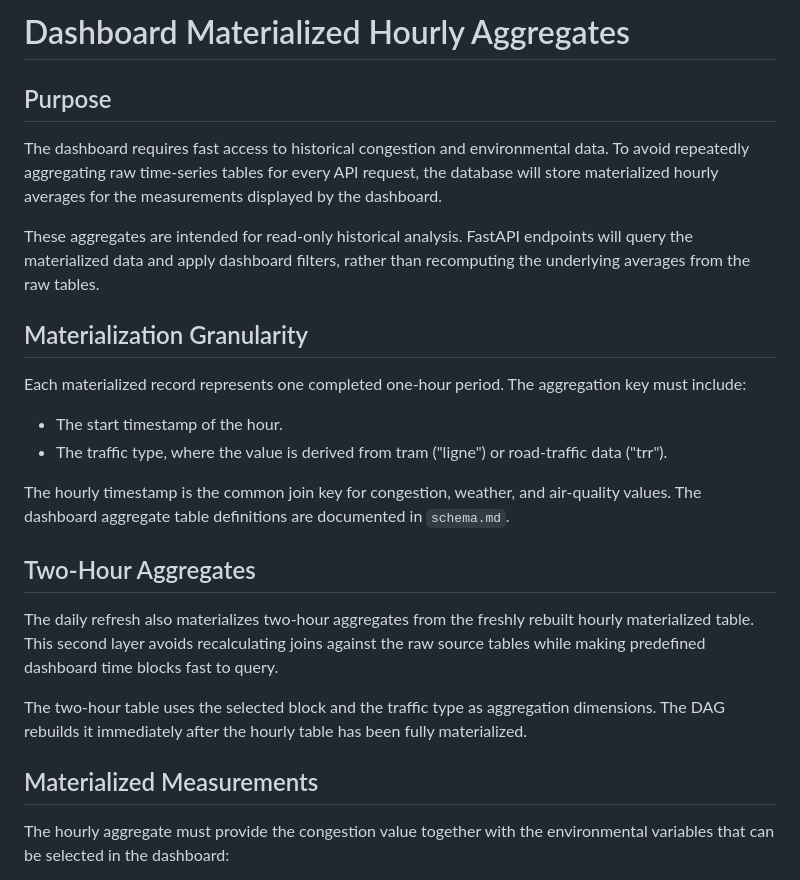
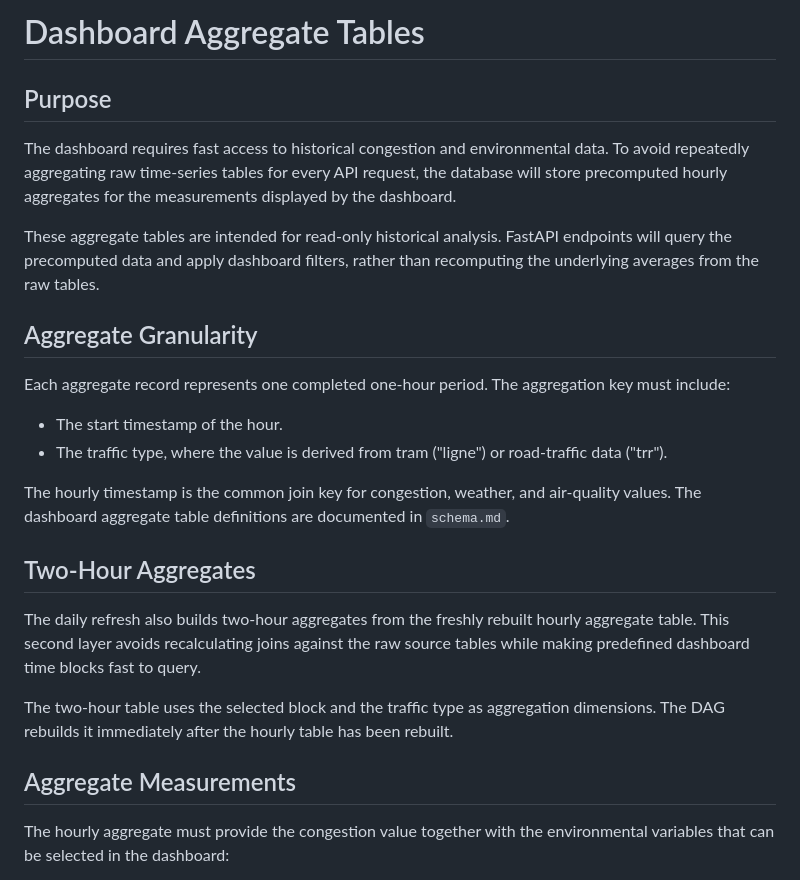
Before and after one commit to emmy-villard/m-tram, a Markdown page: docs/dashboard-materialized-aggregates.md, the part around one of its changes. Rendered like a GitHub page.

```diff
--- a/docs/dashboard-materialized-aggregates.md
+++ b/docs/dashboard-materialized-aggregates.md
@@ -1,14 +1,14 @@
-# Dashboard Materialized Hourly Aggregates
+# Dashboard Aggregate Tables
 
 ## Purpose
 
-The dashboard requires fast access to historical congestion and environmental data. To avoid repeatedly aggregating raw time-series tables for every API request, the database will store materialized hourly averages for the measurements displayed by the dashboard.
+The dashboard requires fast access to historical congestion and environmental data. To avoid repeatedly aggregating raw time-series tables for every API request, the database will store precomputed hourly aggregates for the measurements displayed by the dashboard.
 
-These aggregates are intended for read-only historical analysis. FastAPI endpoints will query the materialized data and apply dashboard filters, rather than recomputing the underlying averages from the raw tables.
+These aggregate tables are intended for read-only historical analysis. FastAPI endpoints will query the precomputed data and apply dashboard filters, rather than recomputing the underlying averages from the raw tables.
 
-## Materialization Granularity
+## Aggregate Granularity
 
-Each materialized record represents one completed one-hour period. The aggregation key must include:
+Each aggregate record represents one completed one-hour period. The aggregation key must include:
 
 - The start timestamp of the hour.
 - The traffic type, where the value is derived from tram ("ligne") or road-traffic data ("trr").
@@ -17,11 +17,11 @@ The hourly timestamp is the common join key for congestion, weather, and air-qua
 
 ## Two-Hour Aggregates
 
-The daily refresh also materializes two-hour aggregates from the freshly rebuilt hourly materialized table. This second layer avoids recalculating joins against the raw source tables while making predefined dashboard time blocks fast to query.
+The daily refresh also builds two-hour aggregates from the freshly rebuilt hourly aggregate table. This second layer avoids recalculating joins against the raw source tables while making predefined dashboard time blocks fast to query.
 
-The two-hour table uses the selected block and the traffic type as aggregation dimensions. The DAG rebuilds it immediately after the hourly table has been fully materialized.
+The two-hour table uses the selected block and the traffic type as aggregation dimensions. The DAG rebuilds it immediately after the hourly table has been rebuilt.
 
-## Materialized Measurements
+## Aggregate Measurements
 
 The hourly aggregate must provide the congestion value together with the environmental variables that can be selected in the dashboard:
 
```
Also changed, not shown: other parts of docs/dashboard-materialized-aggregates.md (+18 -8 lines), docs/schema.md (+8 -6 lines).
